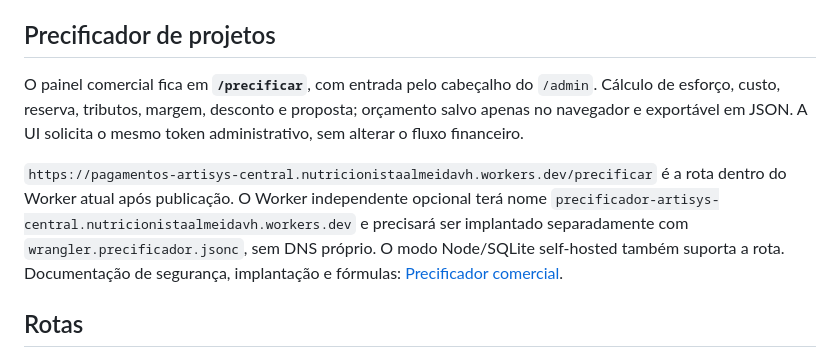
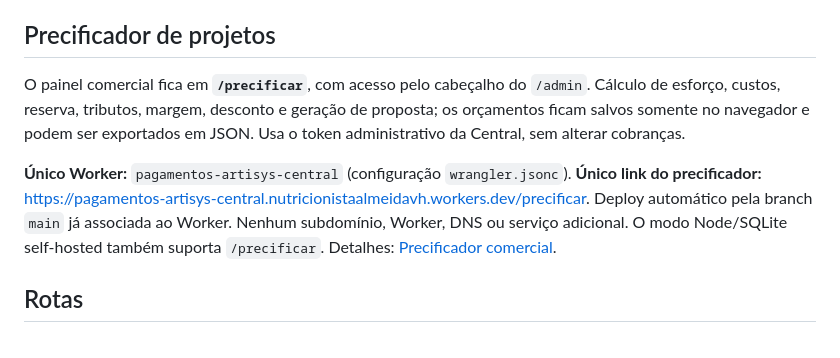
Before and after one commit to nutricionistaalmeidavh-spec/pagamentos-artisys, a Markdown page: README.md, the part around the change. Drawn GitHub-style.

Commit message:
docs: documentar precificador exclusivamente na central já publicada

```diff
--- a/README.md
+++ b/README.md
@@ -17,9 +17,9 @@ O Worker cria D1 apenas com CREATE TABLE/INDEX IF NOT EXISTS; checkout Asaas per
 
 ## Precificador de projetos
 
-O painel comercial fica em **`/precificar`**, com entrada pelo cabeçalho do `/admin`. Cálculo de esforço, custo, reserva, tributos, margem, desconto e proposta; orçamento salvo apenas no navegador e exportável em JSON. A UI solicita o mesmo token administrativo, sem alterar o fluxo financeiro.
+O painel comercial fica em **`/precificar`**, com acesso pelo cabeçalho do `/admin`. Cálculo de esforço, custos, reserva, tributos, margem, desconto e geração de proposta; os orçamentos ficam salvos somente no navegador e podem ser exportados em JSON. Usa o token administrativo da Central, sem alterar cobranças.
 
-`https://pagamentos-artisys-central.nutricionistaalmeidavh.workers.dev/precificar` é a rota dentro do Worker atual após publicação. O Worker independente opcional terá nome `precificador-artisys-central.nutricionistaalmeidavh.workers.dev` e precisará ser implantado separadamente com `wrangler.precificador.jsonc`, sem DNS próprio. O modo Node/SQLite self-hosted também suporta a rota. Documentação de segurança, implantação e fórmulas: [Precificador comercial](docs/PRECIFICADOR.md).
+**Único Worker:** `pagamentos-artisys-central` (configuração `wrangler.jsonc`). **Único link do precificador:** https://pagamentos-artisys-central.nutricionistaalmeidavh.workers.dev/precificar. Deploy automático pela branch `main` já associada ao Worker. Nenhum subdomínio, Worker, DNS ou serviço adicional. O modo Node/SQLite self-hosted também suporta `/precificar`. Detalhes: [Precificador comercial](docs/PRECIFICADOR.md).
 
 ## Rotas
 
```
